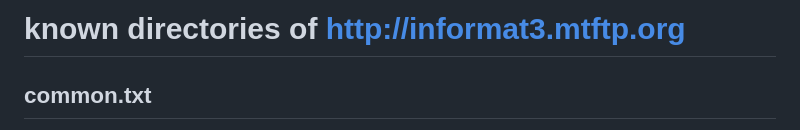
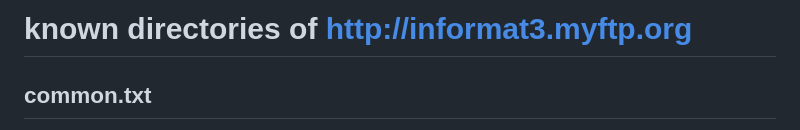
Before and after one commit to chorwat2137/informat2, a Markdown page: informat3_myftp_org_directories.md, the part around the change. GitHub-like rendering.

```diff
--- a/informat3_myftp_org_directories.md
+++ b/informat3_myftp_org_directories.md
@@ -1,4 +1,4 @@
-# known directories of http://informat3.mtftp.org
+# known directories of http://informat3.myftp.org
 
 ## common.txt
 
```
